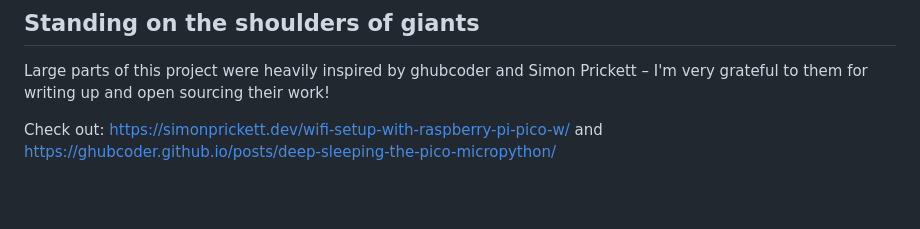
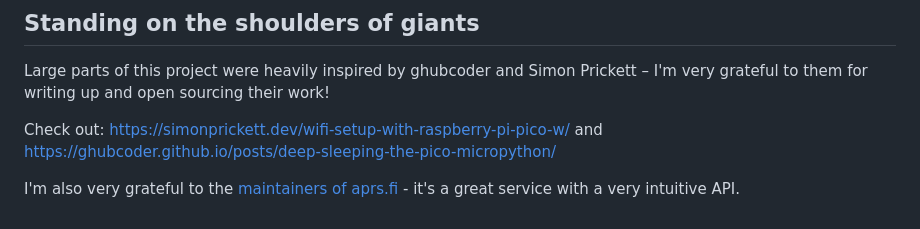
Before and after one commit to dps/picowx, a Markdown page: README.md, the part around the change. Rendered like a GitHub page; blank space fills up the shorter version.

```diff
--- a/README.md
+++ b/README.md
@@ -60,3 +60,5 @@ Check out:
 https://simonprickett.dev/wifi-setup-with-raspberry-pi-pico-w/
 and
 https://ghubcoder.github.io/posts/deep-sleeping-the-pico-micropython/
+
+I'm also very grateful to the [maintainers of aprs.fi](https://aprs.fi/page/credits) - it's a great service with a very intuitive API.
```
